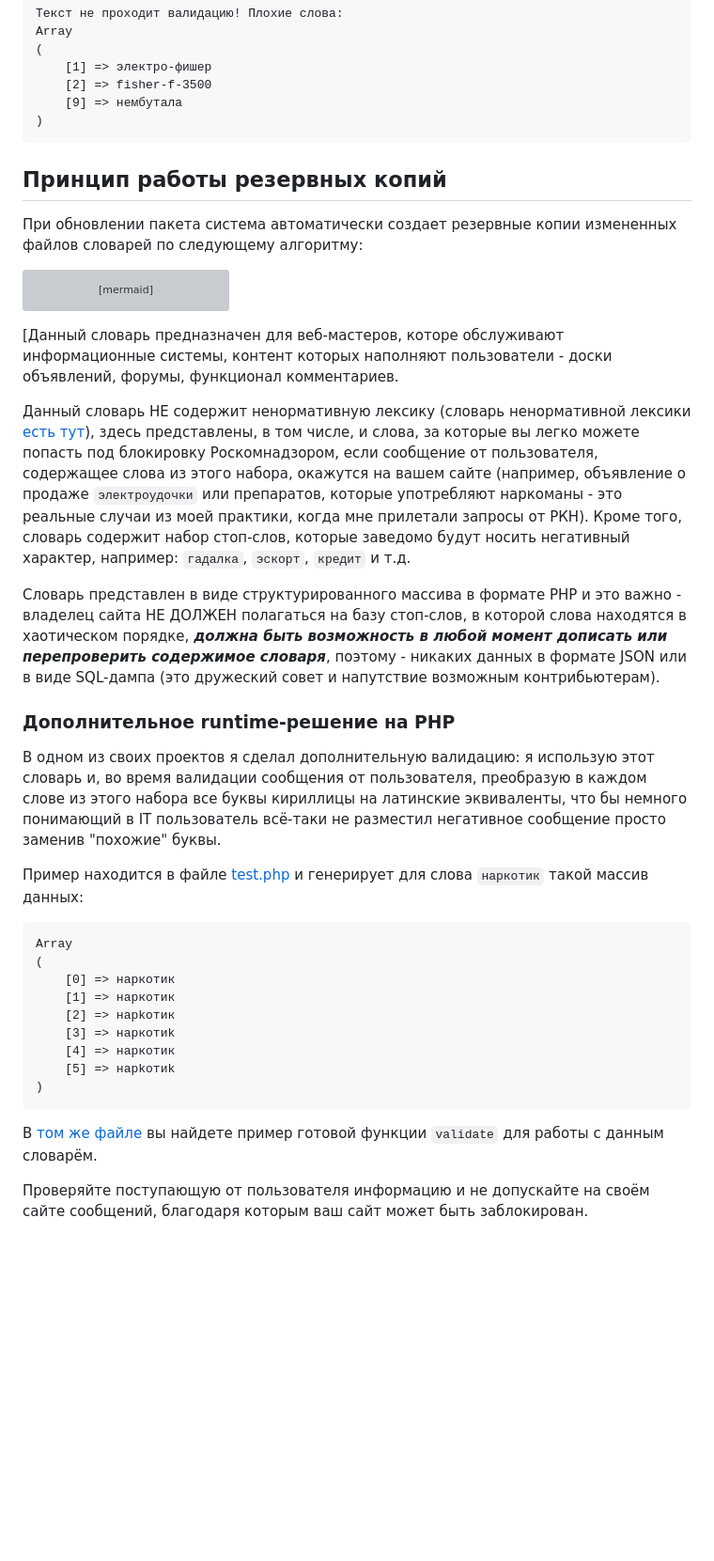
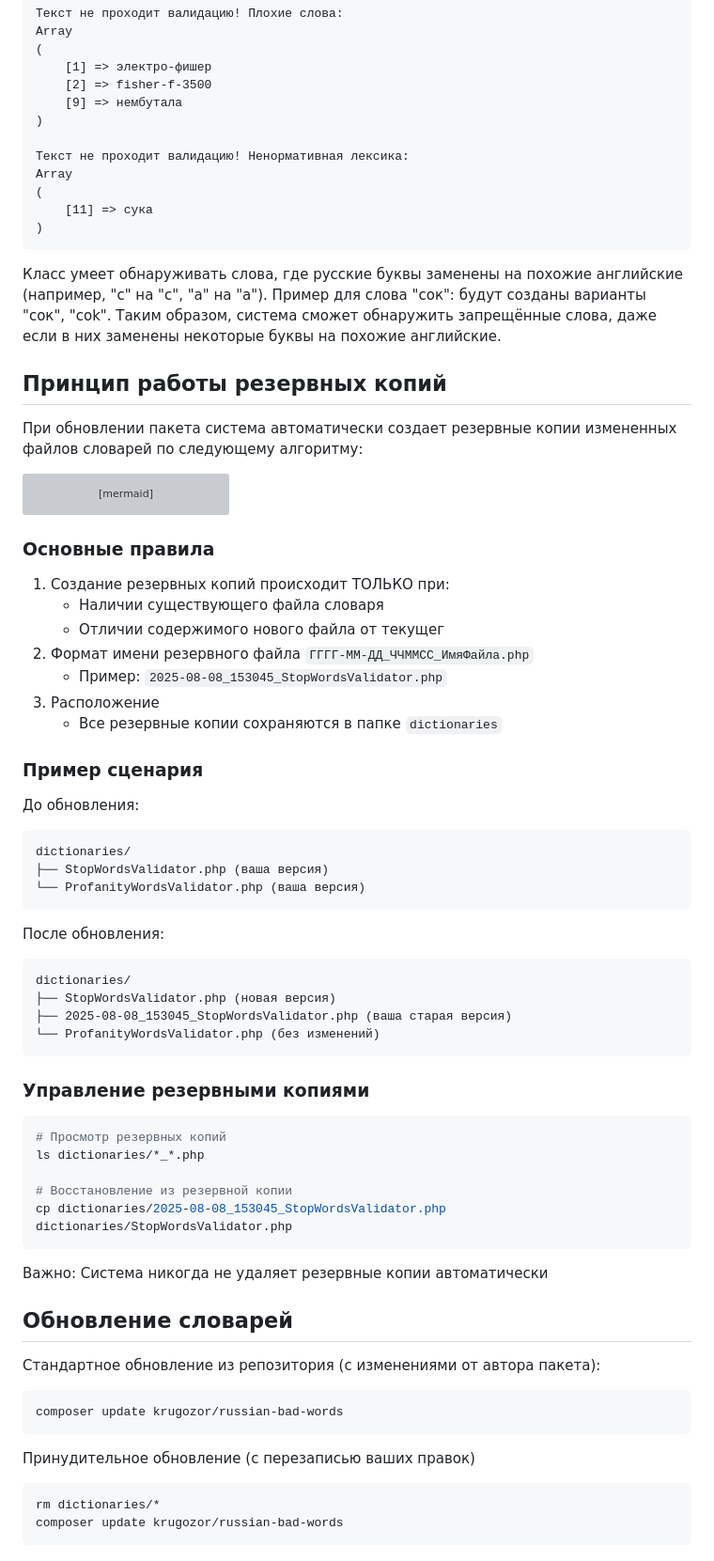
Before and after one commit to Vasiliy-Makogon/RussianBadWords, a Markdown page: README.md, the part around one of its changes. Shown at 94% size. GitHub-like rendering; blank space fills up the shorter version; grey boxes are pictures that could not be loaded.

````diff
--- a/README.md
+++ b/README.md
@@ -91,7 +101,18 @@ Array
     [2] => fisher-f-3500
     [9] => нембутала
 )
+
+Текст не проходит валидацию! Ненормативная лексика:
+Array
+(
+    [11] => сукa
+)
 ```
+Класс умеет обнаруживать слова, где русские буквы заменены на похожие английские (например, "с" на "c", "а" на "a").
+Пример для слова "сок": будут созданы варианты "cок", "сok".
+Таким образом, система сможет обнаружить запрещённые слова, даже если в них заменены некоторые буквы на похожие английские.
+
+
 
 ## Принцип работы резервных копий
 
@@ -106,47 +127,50 @@ D --> F[Завершение обработки]
 E --> F
 ```
 
-[Данный словарь предназначен для веб-мастеров, которе обслуживают информационные системы,
-контент которых наполняют пользователи - доски объявлений, форумы, функционал комментариев.
+### Основные правила
+1. Создание резервных копий происходит ТОЛЬКО при:
+   - Наличии существующего файла словаря
+   - Отличии содержимого нового файла от текущег
+2. Формат имени резервного файла
+`ГГГГ-ММ-ДД_ЧЧММСС_ИмяФайла.php`
+   - Пример: `2025-08-08_153045_StopWordsValidator.php`
+3. Расположение
+   - Все резервные копии сохраняются в папке `dictionaries`
 
-Данный словарь НЕ содержит ненормативную лексику (словарь ненормативной лексики
-[есть тут](https://github.com/bars38/Russian_ban_words)), здесь представлены, в том числе, и слова,
-за которые вы легко можете попасть под блокировку Роскомнадзором, если сообщение от пользователя,
-содержащее слова из этого набора, окажутся на вашем сайте (например, объявление о продаже `электроудочки` или
-препаратов, которые употребляют наркоманы - это реальные случаи из моей практики,
-когда мне прилетали запросы от РКН).
-Кроме того, словарь содержит набор стоп-слов, которые заведомо будут носить негативный характер,
-например: `гадалка`, `эскорт`, `кредит` и т.д.
-
-Словарь представлен в виде структурированного массива в формате PHP и это важно - владелец сайта
-НЕ ДОЛЖЕН полагаться на базу стоп-слов, в которой слова находятся в хаотическом порядке,
-***должна быть возможность в любой момент дописать или перепроверить содержимое словаря***, поэтому -
-никаких данных в формате JSON или в виде SQL-дампа (это дружеский совет и напутствие возможным
-контрибьютерам).
-
-### Дополнительное runtime-решение на PHP
-
-В одном из своих проектов я сделал дополнительную валидацию: я использую этот словарь и, во время
-валидации сообщения от пользователя, преобразую в каждом слове из этого набора все буквы кириллицы
-на латинские эквиваленты, что бы немного понимающий в IT пользователь всё-таки не разместил
-негативное сообщение просто заменив "похожие" буквы.
-
-Пример находится в файле [test.php](./console/test.php) и генерирует для
-слова `наркотик` такой массив данных:
-
-```text
-Array
-(
-    [0] => нaркотик
-    [1] => наркoтик
-    [2] => нарkотик
-    [3] => наркотиk
-    [4] => наpкотик
-    [5] => нapkoтиk
-)
+### Пример сценария
+До обновления:
+```
+dictionaries/
+├── StopWordsValidator.php (ваша версия)
+└── ProfanityWordsValidator.php (ваша версия)
 ```
 
-В [том же файле](./console/test.php) вы найдете пример готовой функции `validate` для работы с данным словарём.
+После обновления:
+```
+dictionaries/
+├── StopWordsValidator.php (новая версия)
+├── 2025-08-08_153045_StopWordsValidator.php (ваша старая версия)
+└── ProfanityWordsValidator.php (без изменений)
+```
 
-Проверяйте поступающую от пользователя информацию и не допускайте на своём сайте сообщений,
-благодаря которым ваш сайт может быть заблокирован.
+### Управление резервными копиями
+```bash
+# Просмотр резервных копий
+ls dictionaries/*_*.php
+
+# Восстановление из резервной копии
+cp dictionaries/2025-08-08_153045_StopWordsValidator.php dictionaries/StopWordsValidator.php
+```
+Важно: Система никогда не удаляет резервные копии автоматически
+
+## Обновление словарей
+Стандартное обновление из репозитория (с изменениями от автора пакета):
+```bash
+composer update krugozor/russian-bad-words
+```
+Принудительное обновление (с перезаписью ваших правок)
+```bash
+rm dictionaries/*
+composer update krugozor/russian-bad-words
+```
+
````
Also changed, not shown: other parts of README.md (+38 -8 lines), thumb.jpeg (added), 3 other files.
